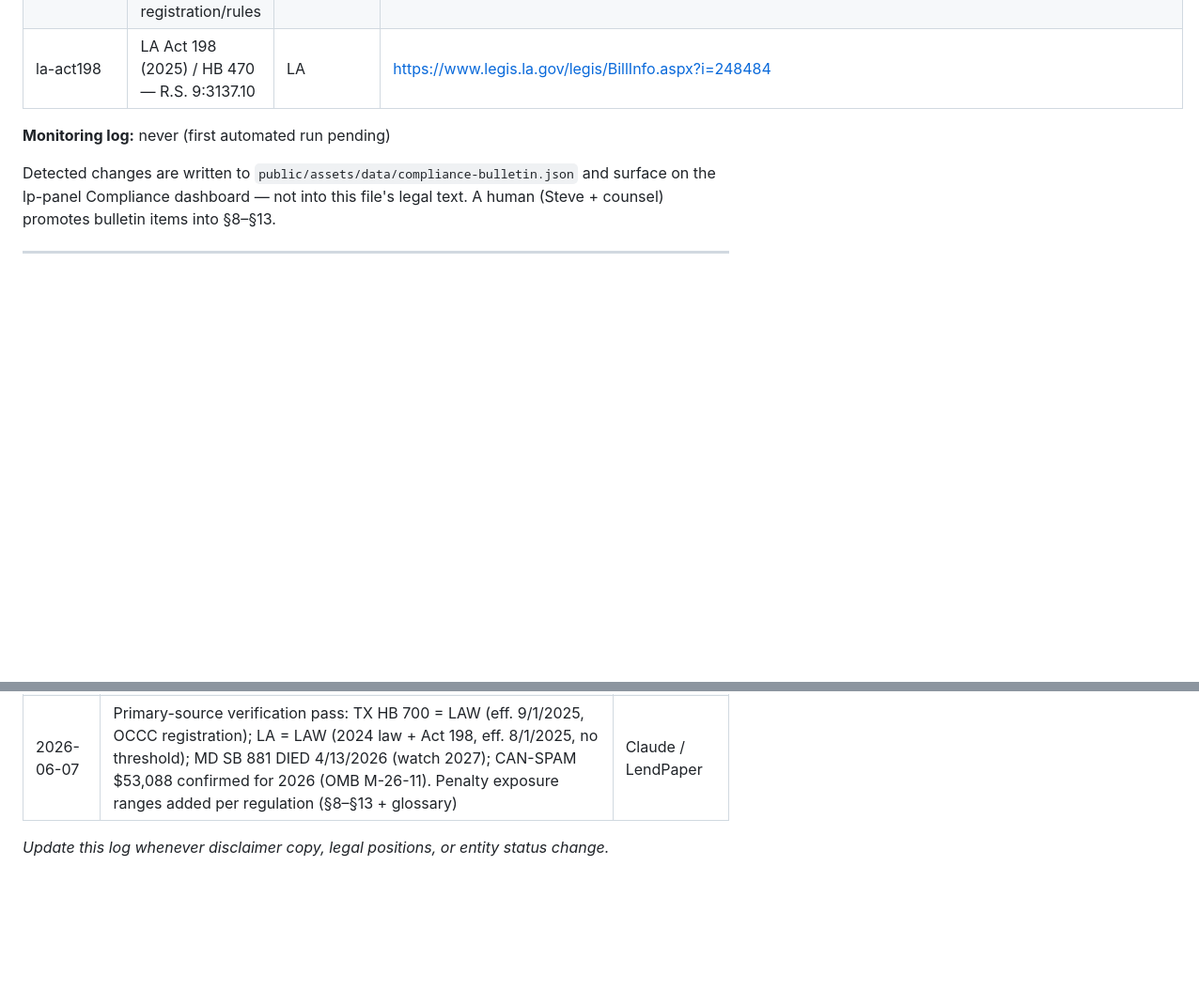
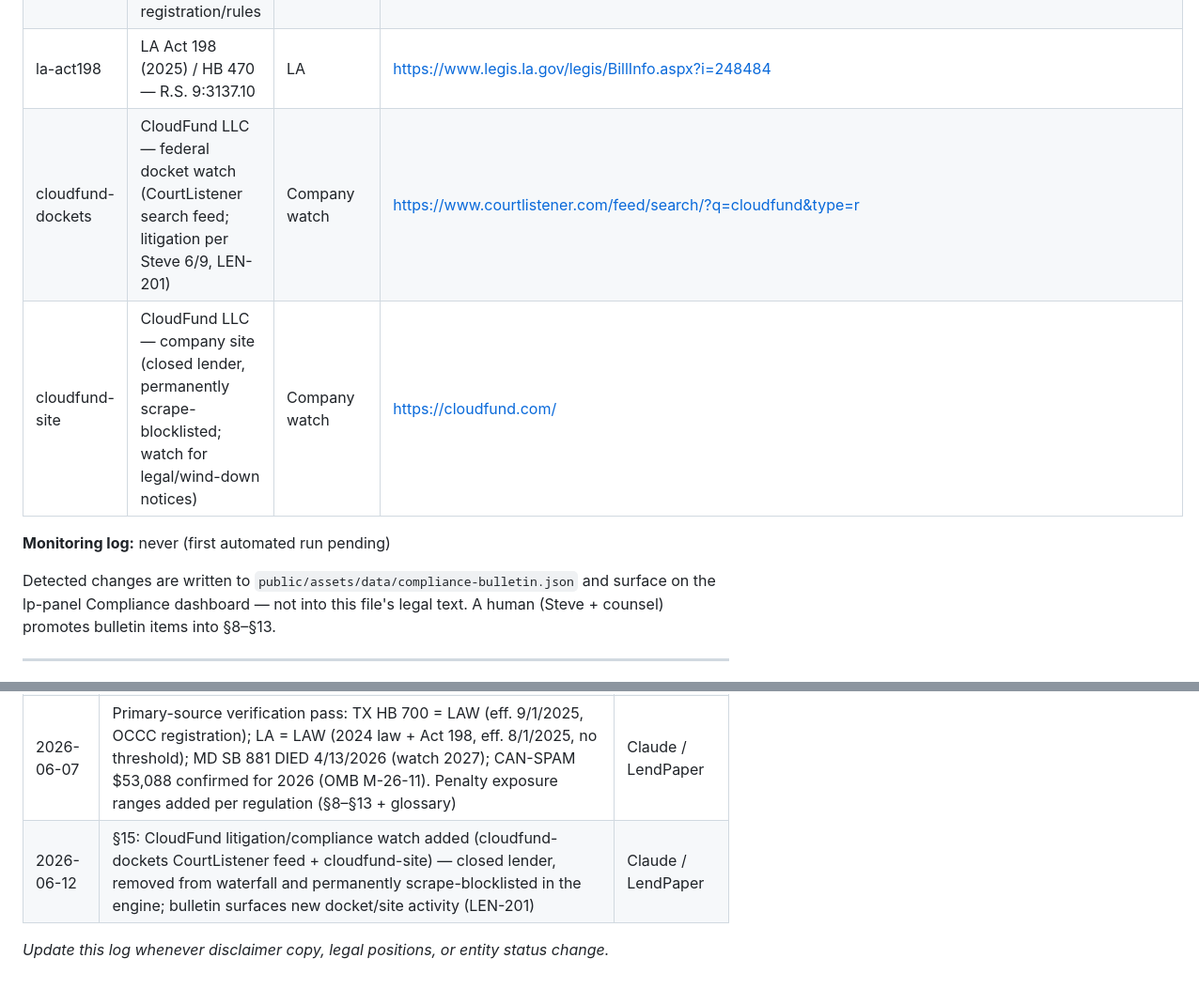
Before and after one commit to ReggieRouter/ReggieRouter.github.io, a Markdown page: markdowns/LEGAL.md, 2 parts joined by grey strips. Shown at 94% size. GitHub-like rendering; blank space fills up the shorter version.

Commit message:
LEN-201: add CloudFund litigation/compliance watch to LEGAL.md §15 source registry
Two rows the daily compliance-watch scraper (LEN-93) now monitors:
- cloudfund-dockets: CourtListener federal docket search feed for CloudFund
  (~210 cases; Atom feed verified bot-fetchable + hash-stable, only changes
  on new filings -> bulletin item on lp-panel Compliance dashboard)
- cloudfund-site: cloudfund.com root (currently a parked JS redirect — empty
  baseline; any new owner/legal/wind-down notice flips the hash)

CloudFund is closed + facing litigation (Steve 6/9). Waterfall row already
deleted; engine scrape blocklist handled in lendpaper-engine. §17 change log
stamped.

Co-Authored-By: Claude Fable 5 <noreply@anthropic.com>

```diff
--- a/markdowns/LEGAL.md
+++ b/markdowns/LEGAL.md
@@ -609,6 +609,8 @@ it on the next monthly run.
 | tx-hb700 | TX HB 700 (2025) — Fin. Code Ch. 398 bill history | TX | https://capitol.texas.gov/BillLookup/History.aspx?LegSess=89R&Bill=HB700 |
 | tx-occc | Texas OCCC — sales-based financing registration/rules | TX | https://occc.texas.gov/ |
 | la-act198 | LA Act 198 (2025) / HB 470 — R.S. 9:3137.10 | LA | https://www.legis.la.gov/legis/BillInfo.aspx?i=248484 |
+| cloudfund-dockets | CloudFund LLC — federal docket watch (CourtListener search feed; litigation per Steve 6/9, LEN-201) | Company watch | https://www.courtlistener.com/feed/search/?q=cloudfund&type=r |
+| cloudfund-site | CloudFund LLC — company site (closed lender, permanently scrape-blocklisted; watch for legal/wind-down notices) | Company watch | https://cloudfund.com/ |
 <!-- SOURCE-REGISTRY:END -->
 
 **Monitoring log:** <!-- SCRAPER-LAST-RUN -->never (first automated run pending)<!-- /SCRAPER-LAST-RUN -->
@@ -636,5 +638,6 @@ text. A human (Steve + counsel) promotes bulletin items into §8–§13.
 | 2026-05-22 | Initial legal copy established | Founder / LendPaper |
 | 2026-06-07 | Part II added: regulatory compliance engine sections (§7–§16), state matrix, source registry, canonical compliance disclaimer (LEN-88) | Claude / LendPaper |
 | 2026-06-07 | Primary-source verification pass: TX HB 700 = LAW (eff. 9/1/2025, OCCC registration); LA = LAW (2024 law + Act 198, eff. 8/1/2025, no threshold); MD SB 881 DIED 4/13/2026 (watch 2027); CAN-SPAM $53,088 confirmed for 2026 (OMB M-26-11). Penalty exposure ranges added per regulation (§8–§13 + glossary) | Claude / LendPaper |
+| 2026-06-12 | §15: CloudFund litigation/compliance watch added (cloudfund-dockets CourtListener feed + cloudfund-site) — closed lender, removed from waterfall and permanently scrape-blocklisted in the engine; bulletin surfaces new docket/site activity (LEN-201) | Claude / LendPaper |
 
 *Update this log whenever disclaimer copy, legal positions, or entity status change.*
```
